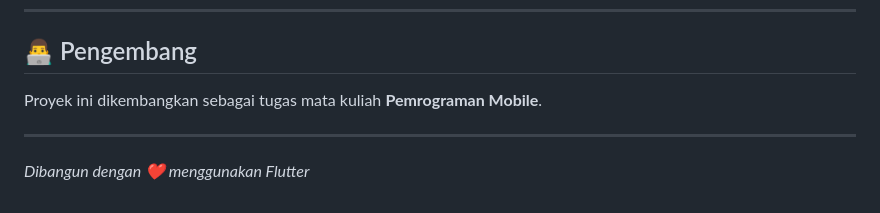
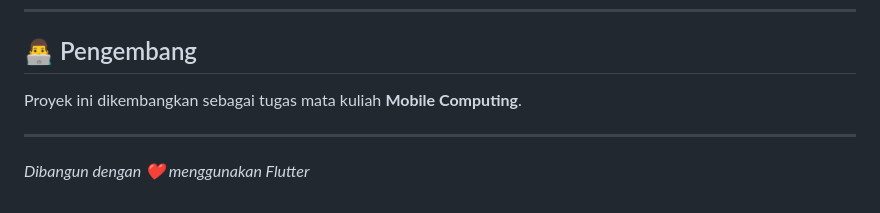
Before and after one commit to daffarizki190/tinysteps-daycare, a Markdown page: README.md, the part around the change. Rendered like a GitHub page.

Commit message:
Change course reference to 'Mobile Computing'

```diff
--- a/README.md
+++ b/README.md
@@ -130,7 +130,7 @@ flutter run
 
 ## 👨‍💻 Pengembang
 
-Proyek ini dikembangkan sebagai tugas mata kuliah **Pemrograman Mobile**.
+Proyek ini dikembangkan sebagai tugas mata kuliah **Mobile Computing**.
 
 ---
 
```
